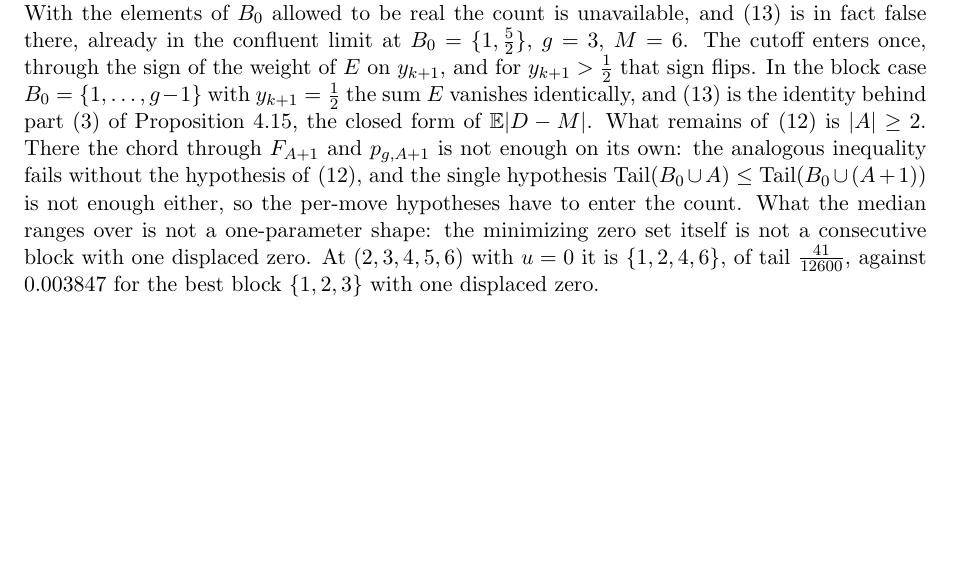
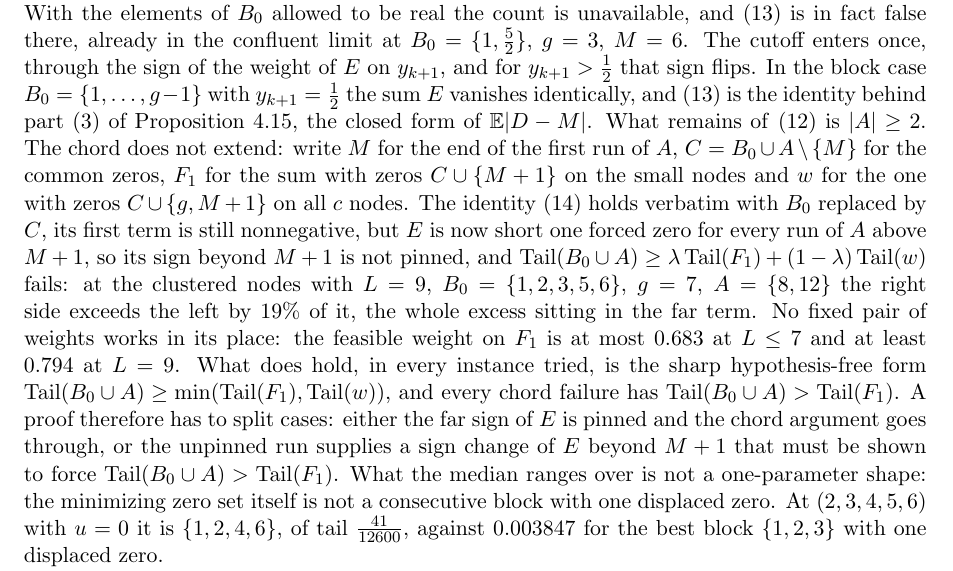
Before and after one commit to bangyen/coefficient-mass, a LaTeX paper (coefficient-mass-attainment.tex): part of page 20 of 24, cut so that both start at the same text, the shorter picture padded with empty space. Compiled offline with pdfLaTeX.

Commit message:
coefficient-mass-attainment: the chord lemma does not extend to two zeros above max X; record the obstruction

```diff
--- a/coefficient-mass-attainment.tex
+++ b/coefficient-mass-attainment.tex
@@ -1544,11 +1544,25 @@ sign of the weight of $E$ on $y_{k+1}$, and for $y_{k+1}>\tfrac12$ that sign
 flips.  In the block case $B_0=\{1,\ldots,g-1\}$ with $y_{k+1}=\tfrac12$ the
 sum $E$ vanishes identically, and \eqref{eq:chord} is the identity behind
 part (3) of Proposition~\ref{prop:shift}, the closed form of $\E|D-M|$.
-What remains of \eqref{eq:shift} is $|A|\ge2$.  There the chord through
-$F_{A+1}$ and $p_{g,A+1}$ is not enough on its own: the analogous
-inequality fails without the hypothesis of \eqref{eq:shift}, and the single
-hypothesis $\Tail(B_0\cup A)\le\Tail(B_0\cup(A+1))$ is not enough either,
-so the per-move hypotheses have to enter the count.
+What remains of \eqref{eq:shift} is $|A|\ge2$.  The chord does not
+extend: write $M$ for the end of the first run of $A$, $C=B_0\cup A\setminus\{M\}$
+for the common zeros, $F_1$ for the sum with zeros $C\cup\{M+1\}$ on the
+small nodes and $w$ for the one with zeros $C\cup\{g,M+1\}$ on all $c$
+nodes.  The identity \eqref{eq:chordsplit} holds verbatim with $B_0$
+replaced by $C$, its first term is still nonnegative, but $E$ is now short
+one forced zero for every run of $A$ above $M+1$, so its sign beyond $M+1$
+is not pinned, and $\Tail(B_0\cup A)\ge\lambda\Tail(F_1)+(1-\lambda)\Tail(w)$
+fails: at the clustered nodes with $L=9$, $B_0=\{1,2,3,5,6\}$, $g=7$,
+$A=\{8,12\}$ the right side exceeds the left by $19\%$ of it, the whole
+excess sitting in the far term.  No fixed pair of weights works in its
+place: the feasible weight on $F_1$ is at most $0.683$ at $L\le7$ and at
+least $0.794$ at $L=9$.  What does hold, in every instance tried, is the
+sharp hypothesis-free form $\Tail(B_0\cup A)\ge\min(\Tail(F_1),\Tail(w))$,
+and every chord failure has $\Tail(B_0\cup A)>\Tail(F_1)$.  A proof
+therefore has to split cases: either the far sign of $E$ is pinned and
+the chord argument goes through, or the unpinned run supplies a sign
+change of $E$ beyond $M+1$ that must be shown to force
+$\Tail(B_0\cup A)>\Tail(F_1)$.
 What the median ranges over is not a one-parameter shape: the minimizing zero
 set itself is not a consecutive block with one displaced zero.  At
 $(2,3,4,5,6)$ with $u=0$ it is $\{1,2,4,6\}$, of tail $\tfrac{41}{12600}$,
```
